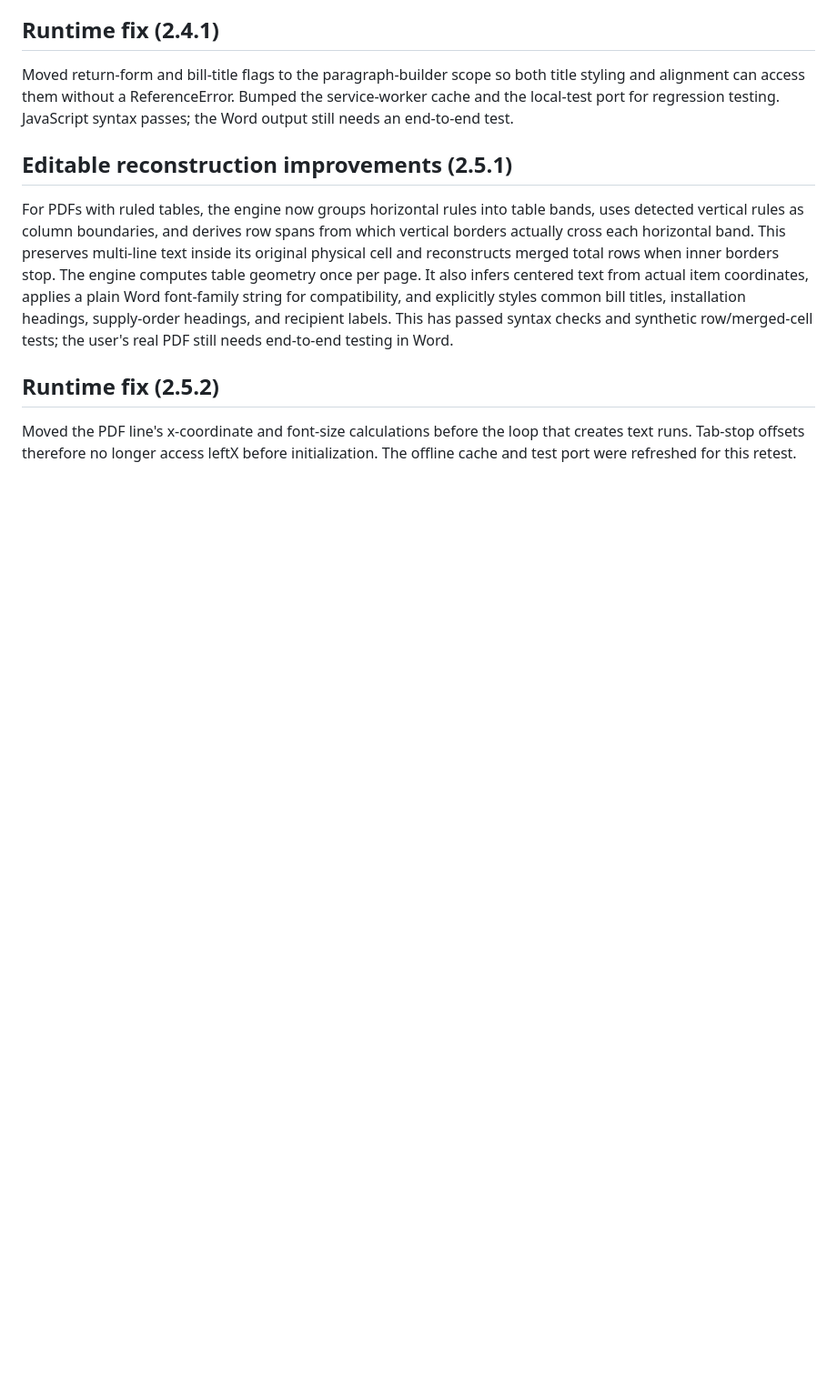
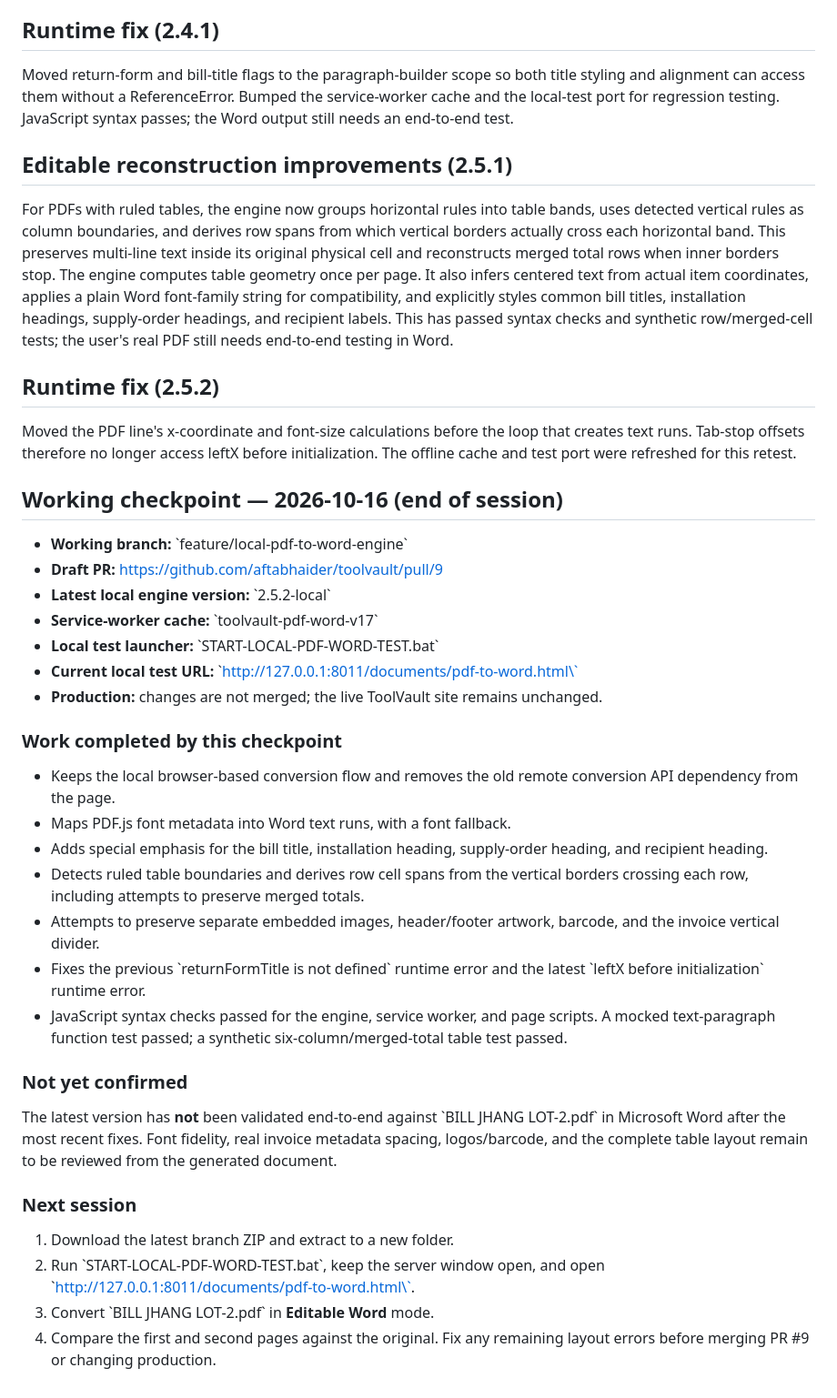
Before and after one commit to aftabhaider/toolvault, a Markdown page: documents/PDF_TO_WORD_LOCAL_ENGINE.md, the part around the change. Shown at 91% size. GitHub-like rendering; blank space fills up the shorter version.

Commit message:
Add working checkpoint for local PDF-to-Word converter

```diff
--- a/documents/PDF_TO_WORD_LOCAL_ENGINE.md
+++ b/documents/PDF_TO_WORD_LOCAL_ENGINE.md
@@ -103,3 +103,35 @@ For PDFs with ruled tables, the engine now groups horizontal rules into table ba
 ## Runtime fix (2.5.2)
 
 Moved the PDF line's x-coordinate and font-size calculations before the loop that creates text runs. Tab-stop offsets therefore no longer access leftX before initialization. The offline cache and test port were refreshed for this retest.
+
+
+## Working checkpoint — 2026-10-16 (end of session)
+
+- **Working branch:** \`feature/local-pdf-to-word-engine\`
+- **Draft PR:** https://github.com/aftabhaider/toolvault/pull/9
+- **Latest local engine version:** \`2.5.2-local\`
+- **Service-worker cache:** \`toolvault-pdf-word-v17\`
+- **Local test launcher:** \`START-LOCAL-PDF-WORD-TEST.bat\`
+- **Current local test URL:** \`http://127.0.0.1:8011/documents/pdf-to-word.html\`
+- **Production:** changes are not merged; the live ToolVault site remains unchanged.
+
+### Work completed by this checkpoint
+
+- Keeps the local browser-based conversion flow and removes the old remote conversion API dependency from the page.
+- Maps PDF.js font metadata into Word text runs, with a font fallback.
+- Adds special emphasis for the bill title, installation heading, supply-order heading, and recipient heading.
+- Detects ruled table boundaries and derives row cell spans from the vertical borders crossing each row, including attempts to preserve merged totals.
+- Attempts to preserve separate embedded images, header/footer artwork, barcode, and the invoice vertical divider.
+- Fixes the previous \`returnFormTitle is not defined\` runtime error and the latest \`leftX before initialization\` runtime error.
+- JavaScript syntax checks passed for the engine, service worker, and page scripts. A mocked text-paragraph function test passed; a synthetic six-column/merged-total table test passed.
+
+### Not yet confirmed
+
+The latest version has **not** been validated end-to-end against \`BILL JHANG LOT-2.pdf\` in Microsoft Word after the most recent fixes. Font fidelity, real invoice metadata spacing, logos/barcode, and the complete table layout remain to be reviewed from the generated document.
+
+### Next session
+
+1. Download the latest branch ZIP and extract to a new folder.
+2. Run \`START-LOCAL-PDF-WORD-TEST.bat\`, keep the server window open, and open \`http://127.0.0.1:8011/documents/pdf-to-word.html\`.
+3. Convert \`BILL JHANG LOT-2.pdf\` in **Editable Word** mode.
+4. Compare the first and second pages against the original. Fix any remaining layout errors before merging PR #9 or changing production.
```
